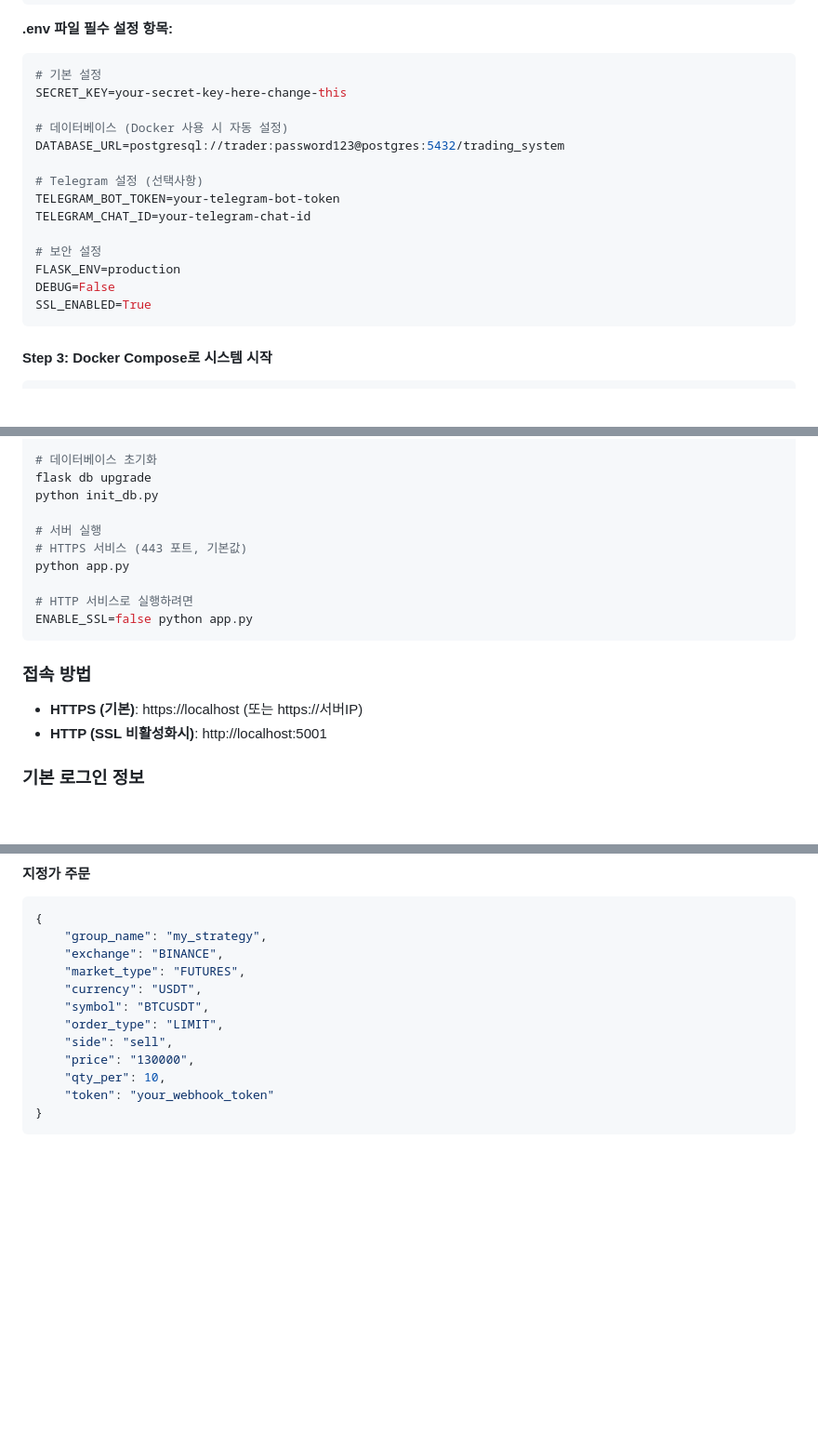
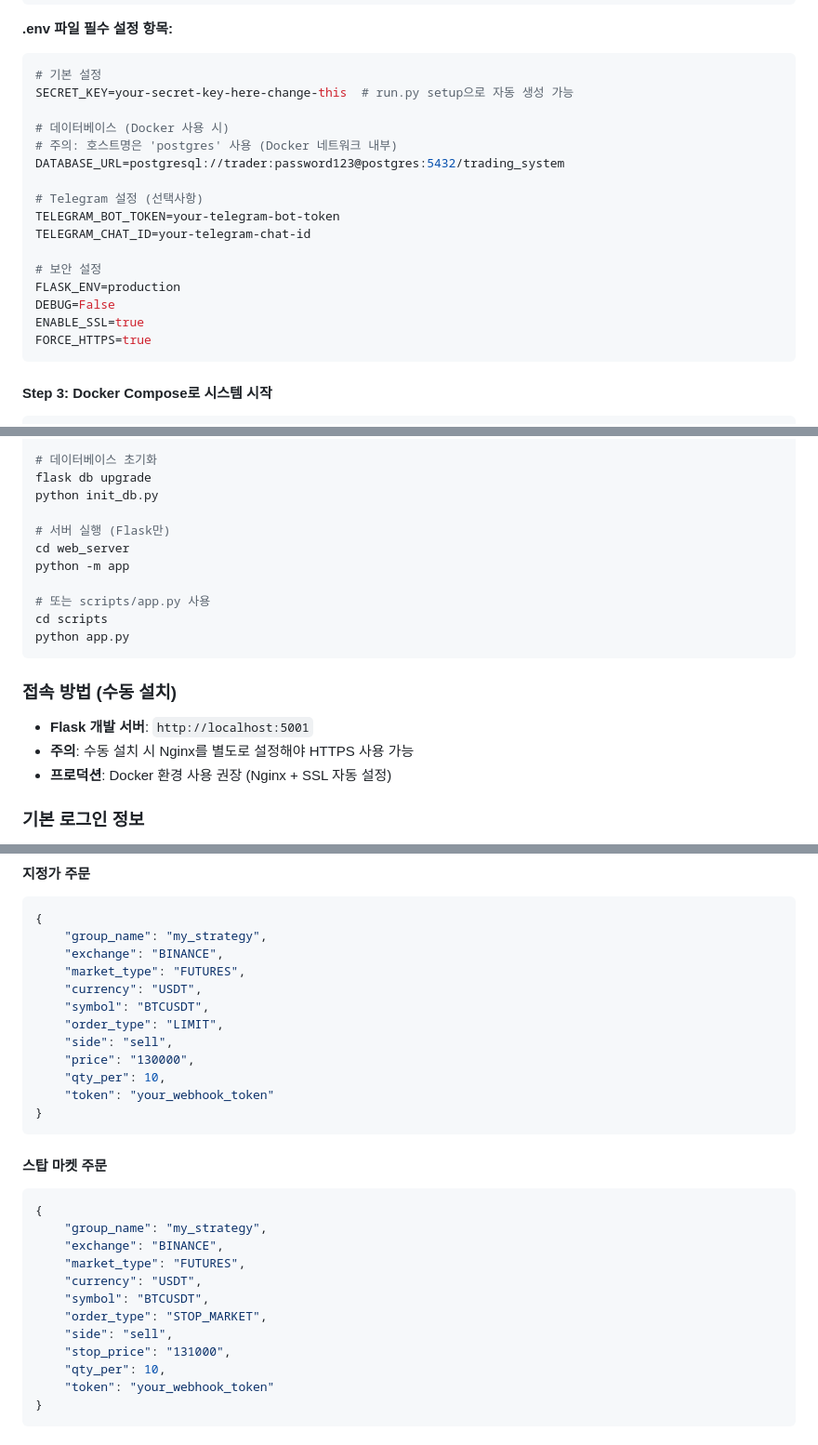
Before and after one commit to binee108/webserver, a Markdown page: README.md, 3 parts joined by grey strips. Shown: that part at 93% size. GitHub-like rendering; blank space fills up the shorter version.

````diff
--- a/README.md
+++ b/README.md
@@ -225,9 +225,10 @@ python run.py setup
 **.env 파일 필수 설정 항목:**
 ```env
 # 기본 설정
-SECRET_KEY=your-secret-key-here-change-this
+SECRET_KEY=your-secret-key-here-change-this  # run.py setup으로 자동 생성 가능
 
-# 데이터베이스 (Docker 사용 시 자동 설정)
+# 데이터베이스 (Docker 사용 시)
+# 주의: 호스트명은 'postgres' 사용 (Docker 네트워크 내부)
 DATABASE_URL=postgresql://trader:password123@postgres:5432/trading_system
 
 # Telegram 설정 (선택사항)
@@ -237,7 +238,8 @@ TELEGRAM_CHAT_ID=your-telegram-chat-id
 # 보안 설정
 FLASK_ENV=production
 DEBUG=False
-SSL_ENABLED=True
+ENABLE_SSL=true
+FORCE_HTTPS=true
 ```
 
 #### Step 3: Docker Compose로 시스템 시작
@@ -442,17 +490,19 @@ cp env.example .env
 flask db upgrade
 python init_db.py
 
-# 서버 실행
-# HTTPS 서비스 (443 포트, 기본값)
+# 서버 실행 (Flask만)
+cd web_server
+python -m app
+
+# 또는 scripts/app.py 사용
+cd scripts
 python app.py
-
-# HTTP 서비스로 실행하려면
-ENABLE_SSL=false python app.py
 ```
 
-### 접속 방법
-- **HTTPS (기본)**: https://localhost (또는 https://서버IP)
-- **HTTP (SSL 비활성화시)**: http://localhost:5001
+### 접속 방법 (수동 설치)
+- **Flask 개발 서버**: `http://localhost:5001`
+- **주의**: 수동 설치 시 Nginx를 별도로 설정해야 HTTPS 사용 가능
+- **프로덕션**: Docker 환경 사용 권장 (Nginx + SSL 자동 설정)
 
 ### 기본 로그인 정보
 - Username: `admin`
@@ -730,6 +820,22 @@ https://your-domain.com/api/webhook
     "order_type": "LIMIT",
     "side": "sell",
     "price": "130000",
+    "qty_per": 10,
+    "token": "your_webhook_token"
+}
+```
+
+#### 스탑 마켓 주문
+```json
+{
+    "group_name": "my_strategy",
+    "exchange": "BINANCE",
+    "market_type": "FUTURES",
+    "currency": "USDT",
+    "symbol": "BTCUSDT",
+    "order_type": "STOP_MARKET",
+    "side": "sell",
+    "stop_price": "131000",
     "qty_per": 10,
     "token": "your_webhook_token"
 }
````
Also changed, not shown: other parts of README.md (+98 -12 lines).
